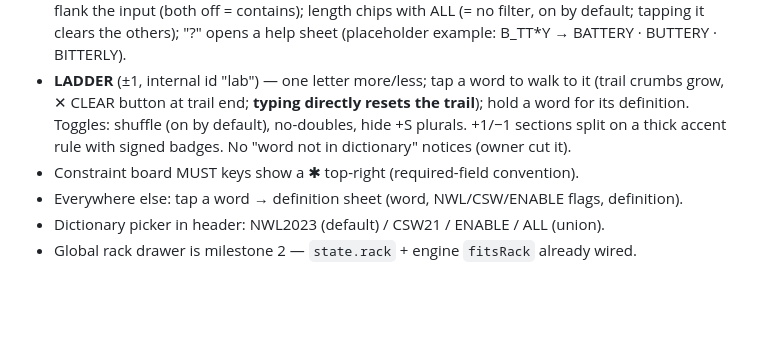
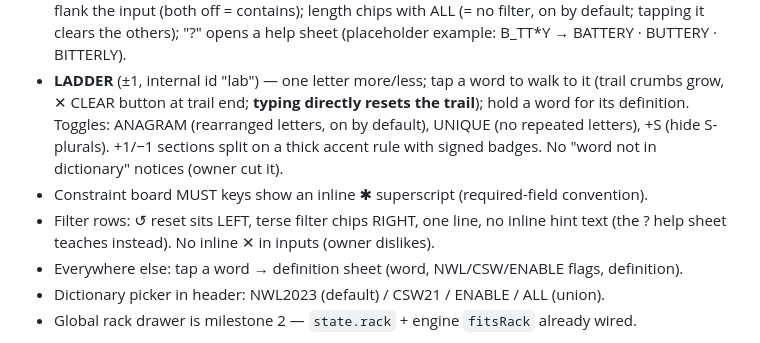
Before and after one commit to ililim/liv-word-finder, a Markdown page: CLAUDE.md, the part around the change. GitHub-like rendering; blank space fills up the shorter version.

Commit message:
CLAUDE.md: current toggle names and filter-row conventions

```diff
--- a/CLAUDE.md
+++ b/CLAUDE.md
@@ -130,10 +130,12 @@ shapes survive only in the nav (seg pill + header ?/⚙ buttons). Header: brand
   example: B_TT*Y → BATTERY · BUTTERY · BITTERLY).
 - **LADDER** (±1, internal id "lab") — one letter more/less; tap a word to walk to it
   (trail crumbs grow, ✕ CLEAR button at trail end; **typing directly resets the trail**);
-  hold a word for its definition. Toggles: shuffle (on by default), no-doubles, hide +S
-  plurals. +1/−1 sections split on a thick accent rule with signed badges. No "word not
+  hold a word for its definition. Toggles: ANAGRAM (rearranged letters, on by default),
+  UNIQUE (no repeated letters), +S (hide S-plurals). +1/−1 sections split on a thick accent rule with signed badges. No "word not
   in dictionary" notices (owner cut it).
-- Constraint board MUST keys show a ✱ top-right (required-field convention).
+- Constraint board MUST keys show an inline ✱ superscript (required-field convention).
+- Filter rows: ↺ reset sits LEFT, terse filter chips RIGHT, one line, no inline hint text
+  (the ? help sheet teaches instead). No inline ✕ in inputs (owner dislikes).
 - Everywhere else: tap a word → definition sheet (word, NWL/CSW/ENABLE flags, definition).
 - Dictionary picker in header: NWL2023 (default) / CSW21 / ENABLE / ALL (union).
 - Global rack drawer is milestone 2 — `state.rack` + engine `fitsRack` already wired.
```
